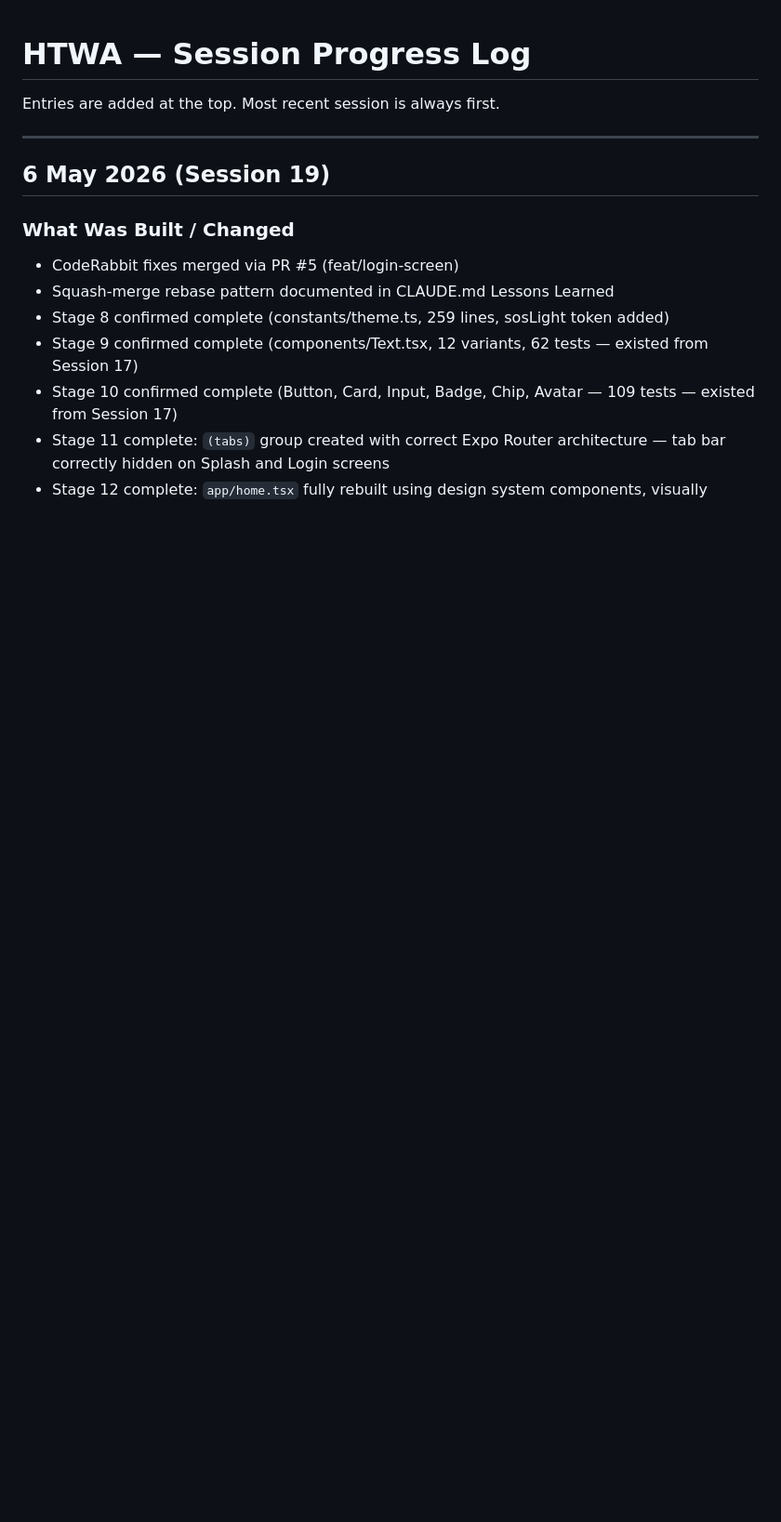
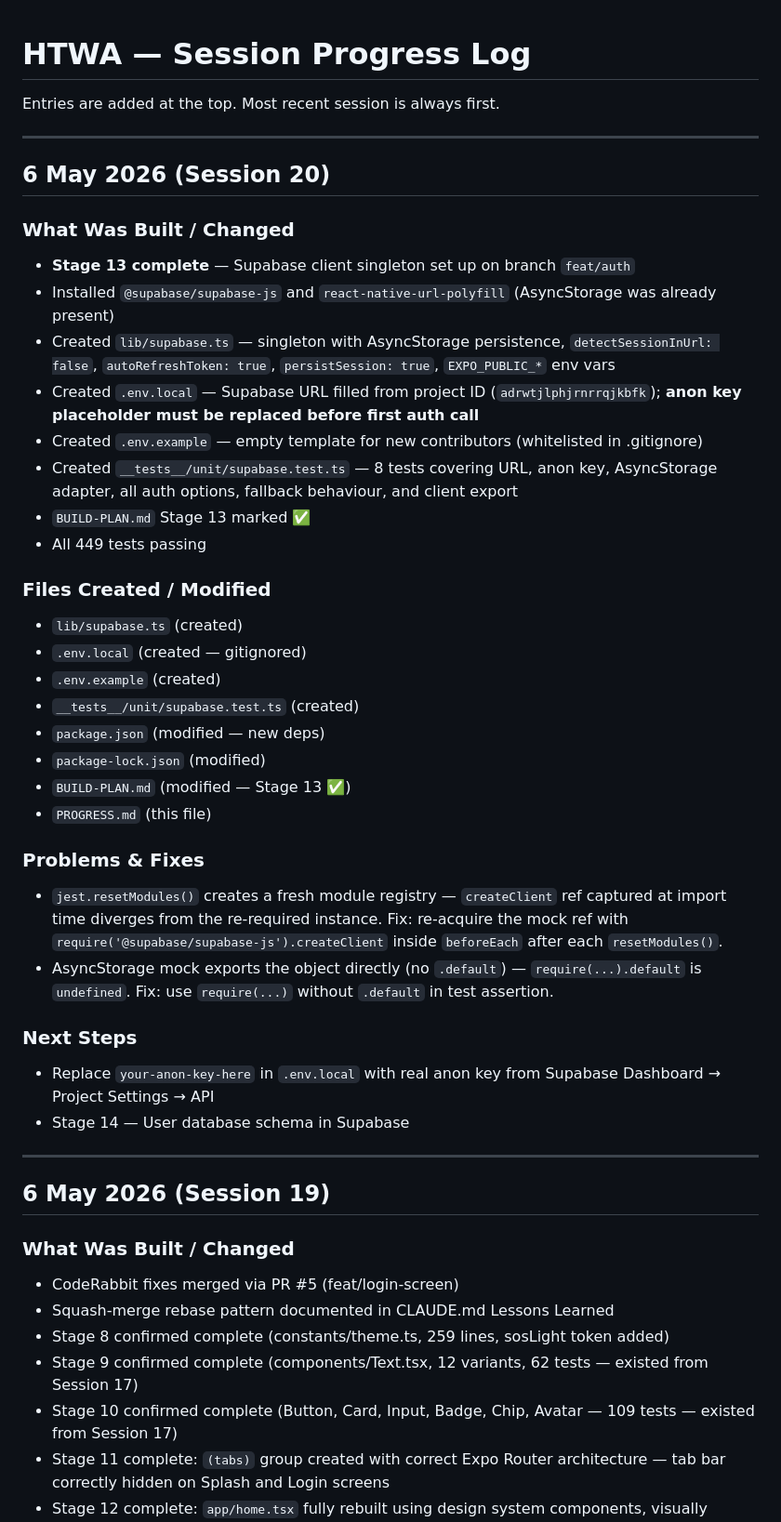
Before and after one commit to htwa-app/htwa, a Markdown page: PROGRESS.md, the part around the change. Shown at 93% size. Drawn GitHub-style; blank space fills up the shorter version.

Commit message:
docs: mark Stage 13 complete, add Session 20 progress entry
Co-Authored-By: Claude Sonnet 4.6 <noreply@anthropic.com>

```diff
--- a/PROGRESS.md
+++ b/PROGRESS.md
@@ -1,6 +1,38 @@
 # HTWA — Session Progress Log
 
 Entries are added at the top. Most recent session is always first.
+
+---
+
+## 6 May 2026 (Session 20)
+
+### What Was Built / Changed
+- **Stage 13 complete** — Supabase client singleton set up on branch `feat/auth`
+- Installed `@supabase/supabase-js` and `react-native-url-polyfill` (AsyncStorage was already present)
+- Created `lib/supabase.ts` — singleton with AsyncStorage persistence, `detectSessionInUrl: false`, `autoRefreshToken: true`, `persistSession: true`, `EXPO_PUBLIC_*` env vars
+- Created `.env.local` — Supabase URL filled from project ID (`adrwtjlphjrnrrqjkbfk`); **anon key placeholder must be replaced before first auth call**
+- Created `.env.example` — empty template for new contributors (whitelisted in .gitignore)
+- Created `__tests__/unit/supabase.test.ts` — 8 tests covering URL, anon key, AsyncStorage adapter, all auth options, fallback behaviour, and client export
+- `BUILD-PLAN.md` Stage 13 marked ✅
+- All 449 tests passing
+
+### Files Created / Modified
+- `lib/supabase.ts` (created)
+- `.env.local` (created — gitignored)
+- `.env.example` (created)
+- `__tests__/unit/supabase.test.ts` (created)
+- `package.json` (modified — new deps)
+- `package-lock.json` (modified)
+- `BUILD-PLAN.md` (modified — Stage 13 ✅)
+- `PROGRESS.md` (this file)
+
+### Problems & Fixes
+- `jest.resetModules()` creates a fresh module registry — `createClient` ref captured at import time diverges from the re-required instance. Fix: re-acquire the mock ref with `require('@supabase/supabase-js').createClient` inside `beforeEach` after each `resetModules()`.
+- AsyncStorage mock exports the object directly (no `.default`) — `require(...).default` is `undefined`. Fix: use `require(...)` without `.default` in test assertion.
+
+### Next Steps
+- Replace `your-anon-key-here` in `.env.local` with real anon key from Supabase Dashboard → Project Settings → API
+- Stage 14 — User database schema in Supabase
 
 ---
 
```
Also changed, not shown: BUILD-PLAN.md (+1 -1 lines).
